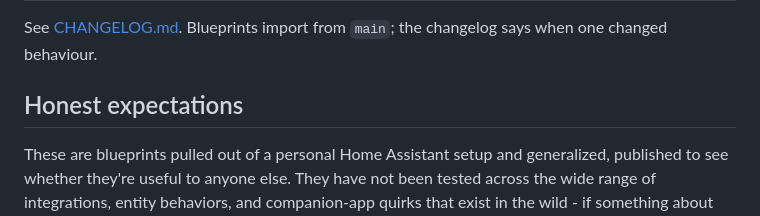
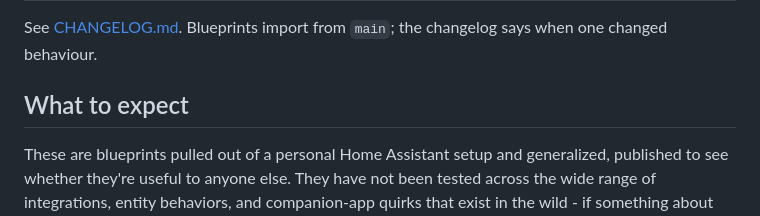
Before and after one commit to ohlemacherd/home-assistant-blueprints, a Markdown page: README.md, the part around the change. GitHub-like rendering.

Commit message:
README: rename the closing section to 'What to expect'

```diff
--- a/README.md
+++ b/README.md
@@ -497,7 +497,7 @@ the top of each file.
 
 See [CHANGELOG.md](CHANGELOG.md). Blueprints import from `main`; the changelog says when one changed behaviour.
 
-## Honest expectations
+## What to expect
 
 These are blueprints pulled out of a personal Home Assistant setup and
 generalized, published to see whether they're useful to anyone else. They
```
